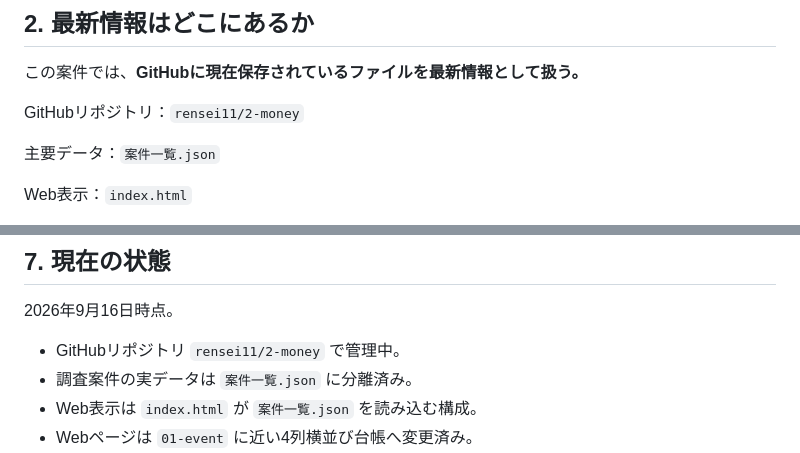
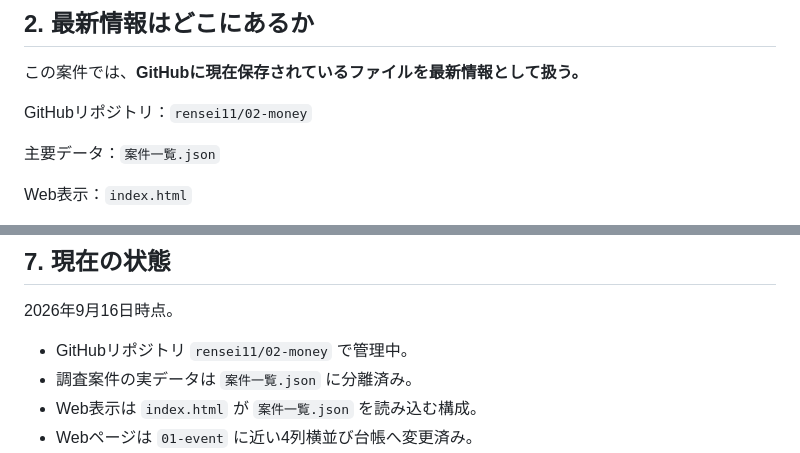
Before and after one commit to rensei11/02-money, a Markdown page: 引き継ぎ.md, 2 parts joined by grey strips. GitHub-like rendering.

Commit message:
リポジトリ名を02-moneyへ更新

```diff
--- a/引き継ぎ.md
+++ b/引き継ぎ.md
@@ -25,7 +25,7 @@ IT・DX系だけに限定せず、法務、金融、製造、食品、研究機
 
 この案件では、**GitHubに現在保存されているファイルを最新情報として扱う。**
 
-GitHubリポジトリ：`rensei11/2-money`
+GitHubリポジトリ：`rensei11/02-money`
 
 主要データ：`案件一覧.json`
 
@@ -242,7 +242,7 @@ Business+ITの本編終了済み案件は、終了後10日～14日前後にREPLA
 
 2026年9月16日時点。
 
-- GitHubリポジトリ `rensei11/2-money` で管理中。
+- GitHubリポジトリ `rensei11/02-money` で管理中。
 - 調査案件の実データは `案件一覧.json` に分離済み。
 - Web表示は `index.html` が `案件一覧.json` を読み込む構成。
 - Webページは `01-event` に近い4列横並び台帳へ変更済み。
```
